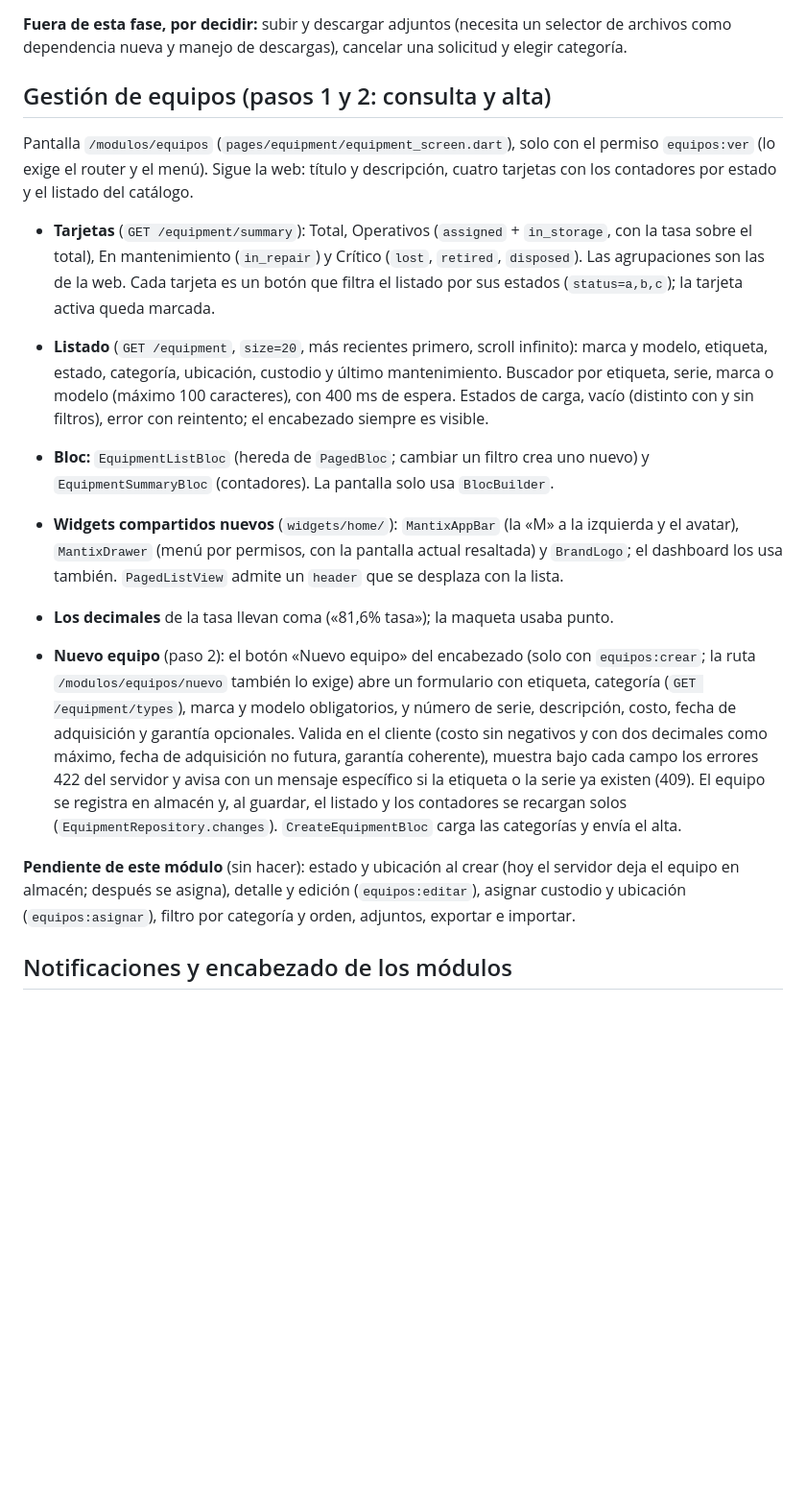
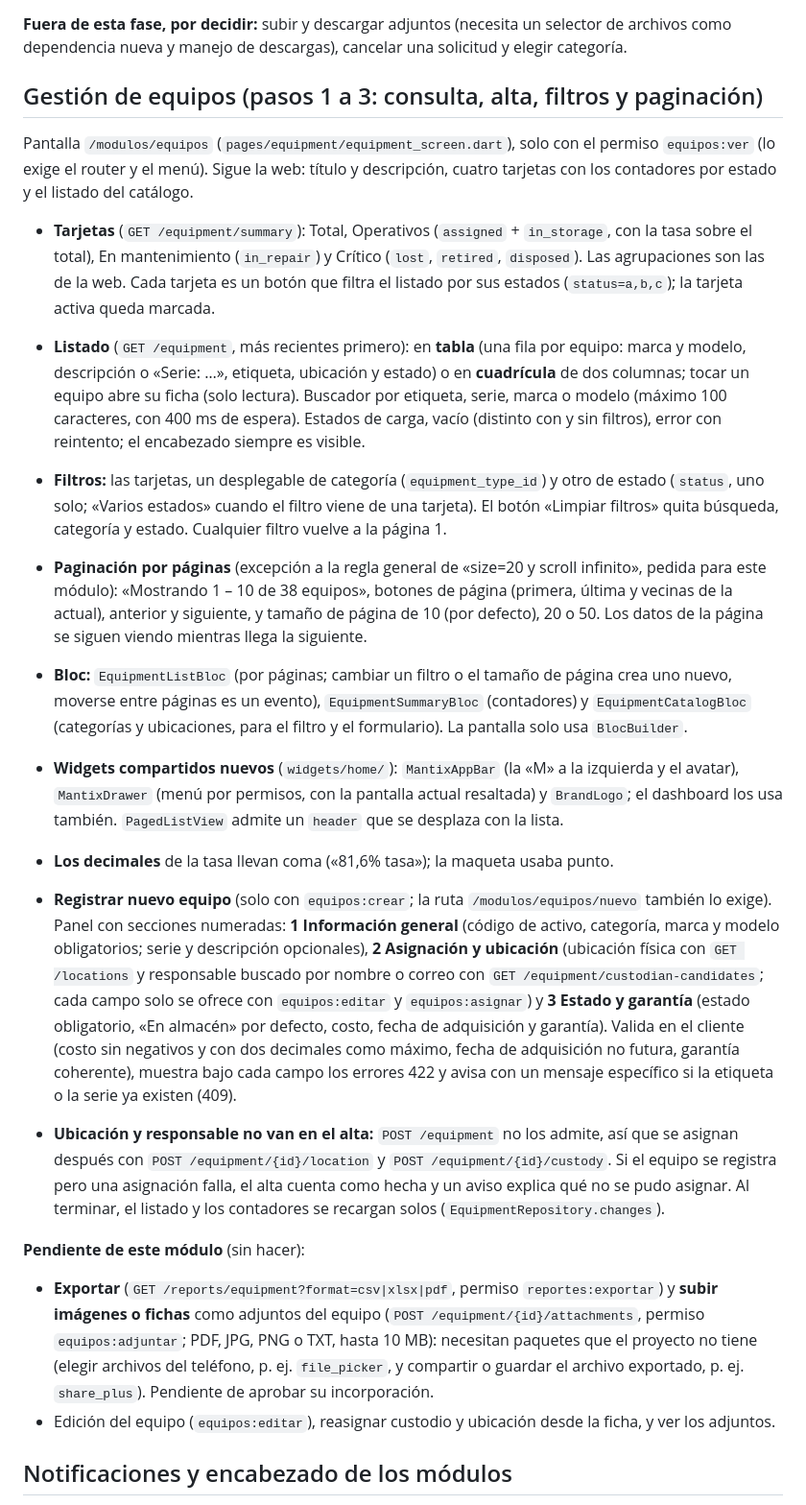
Before and after one commit to suleysuarez/MANTIX, a Markdown page: docs/flutter-plan.md, the part around the change. Shown at 96% size. GitHub-like rendering; blank space fills up the shorter version.

Commit message:
docs: document equipment filters, pagination and the redesigned form

```diff
--- a/docs/flutter-plan.md
+++ b/docs/flutter-plan.md
@@ -225,19 +225,24 @@ Verificación previa de la Fase 4 (hecha): ver «Resultado de la Fase 4».
 
 **Fuera de esta fase, por decidir:** subir y descargar adjuntos (necesita un selector de archivos como dependencia nueva y manejo de descargas), cancelar una solicitud y elegir categoría.
 
-## Gestión de equipos (pasos 1 y 2: consulta y alta)
+## Gestión de equipos (pasos 1 a 3: consulta, alta, filtros y paginación)
 
 Pantalla `/modulos/equipos` (`pages/equipment/equipment_screen.dart`), solo con el permiso `equipos:ver` (lo exige el router y el menú). Sigue la web: título y descripción, cuatro tarjetas con los contadores por estado y el listado del catálogo.
 
 - **Tarjetas** (`GET /equipment/summary`): Total, Operativos (`assigned` + `in_storage`, con la tasa sobre el total), En mantenimiento (`in_repair`) y Crítico (`lost`, `retired`, `disposed`). Las agrupaciones son las de la web. Cada tarjeta es un botón que filtra el listado por sus estados (`status=a,b,c`); la tarjeta activa queda marcada.
-- **Listado** (`GET /equipment`, `size=20`, más recientes primero, scroll infinito): marca y modelo, etiqueta, estado, categoría, ubicación, custodio y último mantenimiento. Buscador por etiqueta, serie, marca o modelo (máximo 100 caracteres), con 400 ms de espera. Estados de carga, vacío (distinto con y sin filtros), error con reintento; el encabezado siempre es visible.
-- **Bloc:** `EquipmentListBloc` (hereda de `PagedBloc`; cambiar un filtro crea uno nuevo) y `EquipmentSummaryBloc` (contadores). La pantalla solo usa `BlocBuilder`.
+- **Listado** (`GET /equipment`, más recientes primero): en **tabla** (una fila por equipo: marca y modelo, descripción o «Serie: …», etiqueta, ubicación y estado) o en **cuadrícula** de dos columnas; tocar un equipo abre su ficha (solo lectura). Buscador por etiqueta, serie, marca o modelo (máximo 100 caracteres, con 400 ms de espera). Estados de carga, vacío (distinto con y sin filtros), error con reintento; el encabezado siempre es visible.
+- **Filtros:** las tarjetas, un desplegable de categoría (`equipment_type_id`) y otro de estado (`status`, uno solo; «Varios estados» cuando el filtro viene de una tarjeta). El botón «Limpiar filtros» quita búsqueda, categoría y estado. Cualquier filtro vuelve a la página 1.
+- **Paginación por páginas** (excepción a la regla general de «size=20 y scroll infinito», pedida para este módulo): «Mostrando 1 – 10 de 38 equipos», botones de página (primera, última y vecinas de la actual), anterior y siguiente, y tamaño de página de 10 (por defecto), 20 o 50. Los datos de la página se siguen viendo mientras llega la siguiente.
+- **Bloc:** `EquipmentListBloc` (por páginas; cambiar un filtro o el tamaño de página crea uno nuevo, moverse entre páginas es un evento), `EquipmentSummaryBloc` (contadores) y `EquipmentCatalogBloc` (categorías y ubicaciones, para el filtro y el formulario). La pantalla solo usa `BlocBuilder`.
 - **Widgets compartidos nuevos** (`widgets/home/`): `MantixAppBar` (la «M» a la izquierda y el avatar), `MantixDrawer` (menú por permisos, con la pantalla actual resaltada) y `BrandLogo`; el dashboard los usa también. `PagedListView` admite un `header` que se desplaza con la lista.
 - **Los decimales** de la tasa llevan coma («81,6% tasa»); la maqueta usaba punto.
 
-- **Nuevo equipo** (paso 2): el botón «Nuevo equipo» del encabezado (solo con `equipos:crear`; la ruta `/modulos/equipos/nuevo` también lo exige) abre un formulario con etiqueta, categoría (`GET /equipment/types`), marca y modelo obligatorios, y número de serie, descripción, costo, fecha de adquisición y garantía opcionales. Valida en el cliente (costo sin negativos y con dos decimales como máximo, fecha de adquisición no futura, garantía coherente), muestra bajo cada campo los errores 422 del servidor y avisa con un mensaje específico si la etiqueta o la serie ya existen (409). El equipo se registra en almacén y, al guardar, el listado y los contadores se recargan solos (`EquipmentRepository.changes`). `CreateEquipmentBloc` carga las categorías y envía el alta.
+- **Registrar nuevo equipo** (solo con `equipos:crear`; la ruta `/modulos/equipos/nuevo` también lo exige). Panel con secciones numeradas: **1 Información general** (código de activo, categoría, marca y modelo obligatorios; serie y descripción opcionales), **2 Asignación y ubicación** (ubicación física con `GET /locations` y responsable buscado por nombre o correo con `GET /equipment/custodian-candidates`; cada campo solo se ofrece con `equipos:editar` y `equipos:asignar`) y **3 Estado y garantía** (estado obligatorio, «En almacén» por defecto, costo, fecha de adquisición y garantía). Valida en el cliente (costo sin negativos y con dos decimales como máximo, fecha de adquisición no futura, garantía coherente), muestra bajo cada campo los errores 422 y avisa con un mensaje específico si la etiqueta o la serie ya existen (409).
+- **Ubicación y responsable no van en el alta:** `POST /equipment` no los admite, así que se asignan después con `POST /equipment/{id}/location` y `POST /equipment/{id}/custody`. Si el equipo se registra pero una asignación falla, el alta cuenta como hecha y un aviso explica qué no se pudo asignar. Al terminar, el listado y los contadores se recargan solos (`EquipmentRepository.changes`).
 
-**Pendiente de este módulo** (sin hacer): estado y ubicación al crear (hoy el servidor deja el equipo en almacén; después se asigna), detalle y edición (`equipos:editar`), asignar custodio y ubicación (`equipos:asignar`), filtro por categoría y orden, adjuntos, exportar e importar.
+**Pendiente de este módulo** (sin hacer):
+- **Exportar** (`GET /reports/equipment?format=csv|xlsx|pdf`, permiso `reportes:exportar`) y **subir imágenes o fichas** como adjuntos del equipo (`POST /equipment/{id}/attachments`, permiso `equipos:adjuntar`; PDF, JPG, PNG o TXT, hasta 10 MB): necesitan paquetes que el proyecto no tiene (elegir archivos del teléfono, p. ej. `file_picker`, y compartir o guardar el archivo exportado, p. ej. `share_plus`). Pendiente de aprobar su incorporación.
+- Edición del equipo (`equipos:editar`), reasignar custodio y ubicación desde la ficha, y ver los adjuntos.
 
 ## Notificaciones y encabezado de los módulos
 
```
